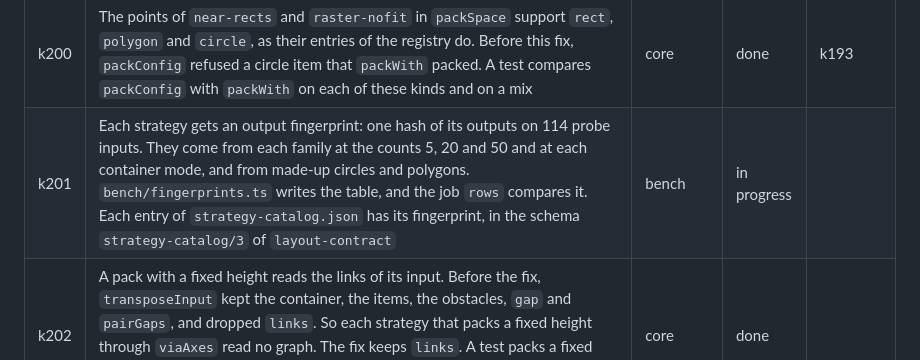
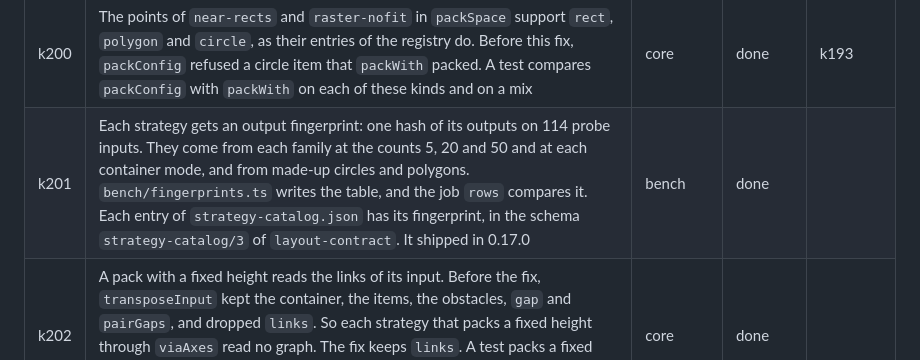
Before and after one commit to mark1russell7/packing, a Markdown page: docs/ROADMAP.md, the part around the change. Rendered like a GitHub page.

Commit message:
docs(roadmap): k201 is done
Each entry of strategy-catalog.json has its output fingerprint in the schema strategy-catalog/3, and the release 0.17.0 has the field. The row of k201 changes to done. This change edits only the roadmap.

Co-Authored-By: Claude Opus 5.5 <noreply@anthropic.com>

```diff
--- a/docs/ROADMAP.md
+++ b/docs/ROADMAP.md
@@ -185,7 +185,7 @@ Status: done, done, waiting, next, done.
 | k159 | `push` accepts only the mode `incremental`, and each input of `pack-change-v1` has the mode `offline`. The bench takes a chain as both, and gives `push` its own output at the base as `previous`. The budget keeps a chain whole. The control `keep-shelf` tests the stability measure, with `pack.fill` as its partner. Run: 11-14. The count of the measured entries is a union over the corpora, with the corpus and the run of each entry. A run of `site-data.yml` publishes `measured-entries.json` too | measure | done | k122 |
 | k196 | Measure `shelf-breaks` and `shelf-online`. They came to the benchmark after the runs of the site data, so 64 of 66 planned entries have a measured record. A run of `pack-classes-free-v1` with its 9 entries and these 2 keeps the row of that corpus whole | measure | done | k159 |
 | k200 | The points of `near-rects` and `raster-nofit` in `packSpace` support `rect`, `polygon` and `circle`, as their entries of the registry do. Before this fix, `packConfig` refused a circle item that `packWith` packed. A test compares `packConfig` with `packWith` on each of these kinds and on a mix | core | done | k193 |
-| k201 | Each strategy gets an output fingerprint: one hash of its outputs on 114 probe inputs. They come from each family at the counts 5, 20 and 50 and at each container mode, and from made-up circles and polygons. `bench/fingerprints.ts` writes the table, and the job `rows` compares it. Each entry of `strategy-catalog.json` has its fingerprint, in the schema `strategy-catalog/3` of `layout-contract` | bench | in progress | |
+| k201 | Each strategy gets an output fingerprint: one hash of its outputs on 114 probe inputs. They come from each family at the counts 5, 20 and 50 and at each container mode, and from made-up circles and polygons. `bench/fingerprints.ts` writes the table, and the job `rows` compares it. Each entry of `strategy-catalog.json` has its fingerprint, in the schema `strategy-catalog/3` of `layout-contract`. It shipped in 0.17.0 | bench | done | |
 | k202 | A pack with a fixed height reads the links of its input. Before the fix, `transposeInput` kept the container, the items, the obstacles, `gap` and `pairGaps`, and dropped `links`. So each strategy that packs a fixed height through `viaAxes` read no graph. The fix keeps `links`. A test packs a fixed height with links as its fixed-width twin, and a test of the type reads each key of `PackInput`. In 0.12.1 | core | done |  |
 | k203 | A gate that cannot read a case shows a warning on its check, with the count, the cases and the CPU models. `bench/no-read.ts` reads the verdict files of the win test, the time gate and the time budget | bench | done | |
 | k204 | Each job of a gate that starts after the jobs it needs has the condition `!cancelled()`, not `always()`. After a cancel, the job does not ask for a runner, and the next run of its group does not wait | ci | in progress | |
```
